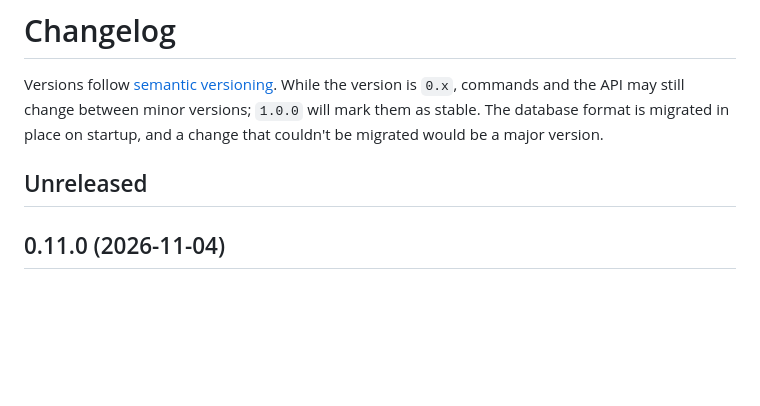
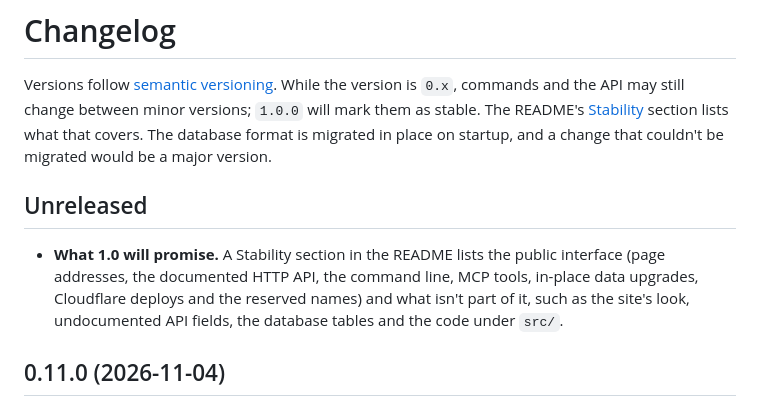
Before and after one commit to lawwu/html-server, a Markdown page: CHANGELOG.md, the part around the change. Rendered like a GitHub page; blank space fills up the shorter version.

```diff
--- a/CHANGELOG.md
+++ b/CHANGELOG.md
@@ -2,10 +2,16 @@
 
 Versions follow [semantic versioning](https://semver.org). While the version is
 `0.x`, commands and the API may still change between minor versions; `1.0.0` will
-mark them as stable. The database format is migrated in place on startup, and a
-change that couldn't be migrated would be a major version.
+mark them as stable. The README's [Stability](README.md#stability) section lists what
+that covers. The database format is migrated in place on startup, and a change that
+couldn't be migrated would be a major version.
 
 ## Unreleased
+
+- **What 1.0 will promise.** A Stability section in the README lists the public interface
+  (page addresses, the documented HTTP API, the command line, MCP tools, in-place data
+  upgrades, Cloudflare deploys and the reserved names) and what isn't part of it, such as
+  the site's look, undocumented API fields, the database tables and the code under `src/`.
 
 ## 0.11.0 (2026-11-04)
 
```
Also changed, not shown: README.md (+34 -0 lines).
